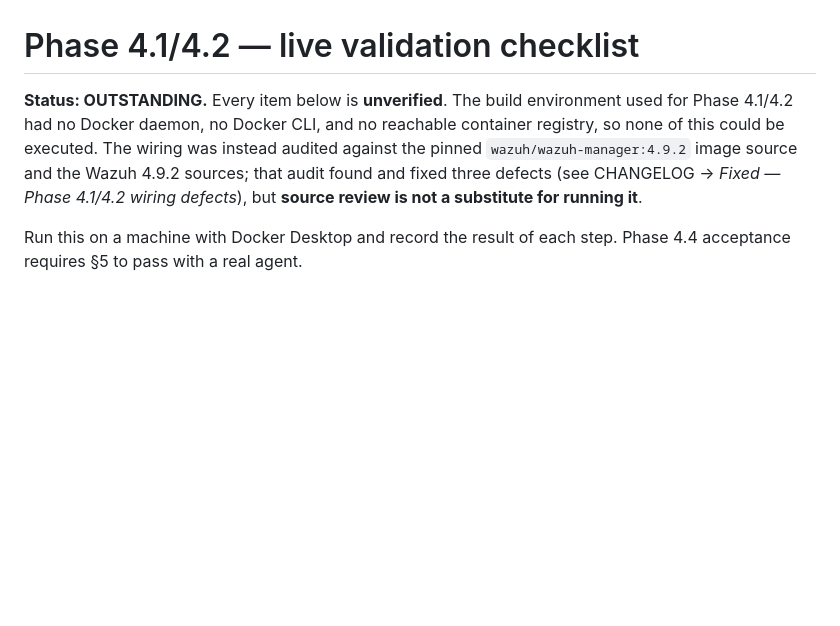
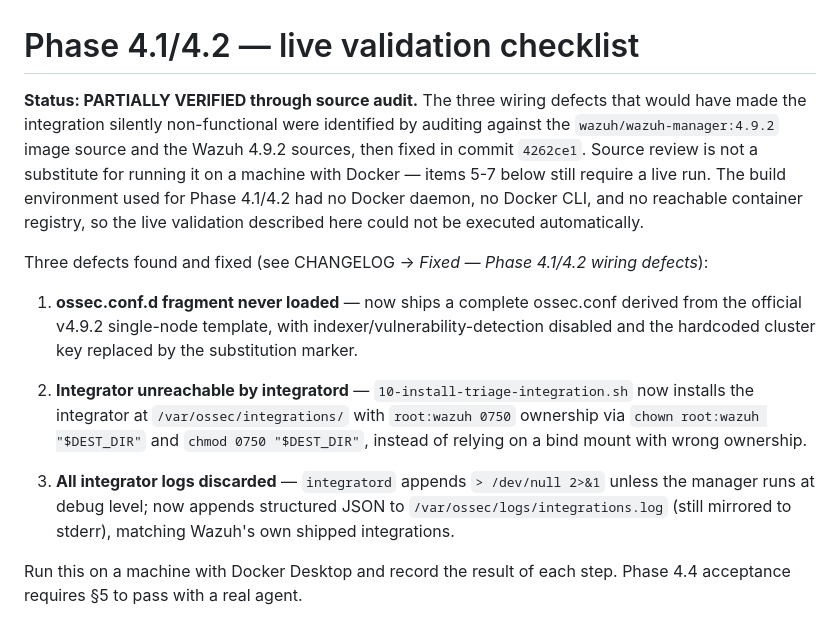
Before and after one commit to SadashivPole/soc-alert-triage-automation, a Markdown page: docs/specs/phase-4-live-validation-checklist.md, the part around the change. Rendered like a GitHub page; blank space fills up the shorter version.

```diff
--- a/docs/specs/phase-4-live-validation-checklist.md
+++ b/docs/specs/phase-4-live-validation-checklist.md
@@ -1,12 +1,30 @@
 # Phase 4.1/4.2 — live validation checklist
 
-**Status: OUTSTANDING.** Every item below is **unverified**. The build
-environment used for Phase 4.1/4.2 had no Docker daemon, no Docker CLI, and no
-reachable container registry, so none of this could be executed. The wiring was
-instead audited against the pinned `wazuh/wazuh-manager:4.9.2` image source and
-the Wazuh 4.9.2 sources; that audit found and fixed three defects (see
-CHANGELOG → *Fixed — Phase 4.1/4.2 wiring defects*), but **source review is not
-a substitute for running it**.
+**Status: PARTIALLY VERIFIED through source audit.** The three wiring defects
+that would have made the integration silently non-functional were identified by
+auditing against the `wazuh/wazuh-manager:4.9.2` image source and the Wazuh 4.9.2
+sources, then fixed in commit `4262ce1`. Source review is not a substitute for
+running it on a machine with Docker — items 5-7 below still require a live
+run. The build environment used for Phase 4.1/4.2 had no Docker daemon, no Docker
+CLI, and no reachable container registry, so the live validation described here
+could not be executed automatically.
+
+Three defects found and fixed (see CHANGELOG → *Fixed — Phase 4.1/4.2 wiring
+defects*):
+
+1. **ossec.conf.d fragment never loaded** — now ships a complete ossec.conf
+   derived from the official v4.9.2 single-node template, with indexer/vulnerability-detection
+   disabled and the hardcoded cluster key replaced by the substitution marker.
+
+2. **Integrator unreachable by integratord** — `10-install-triage-integration.sh`
+   now installs the integrator at `/var/ossec/integrations/` with `root:wazuh 0750`
+   ownership via `chown root:wazuh "$DEST_DIR"` and `chmod 0750 "$DEST_DIR"`,
+   instead of relying on a bind mount with wrong ownership.
+
+3. **All integrator logs discarded** — `integratord` appends `> /dev/null 2>&1`
+   unless the manager runs at debug level; now appends structured JSON to
+   `/var/ossec/logs/integrations.log` (still mirrored to stderr), matching
+   Wazuh's own shipped integrations.
 
 Run this on a machine with Docker Desktop and record the result of each step.
 Phase 4.4 acceptance requires §5 to pass with a real agent.
```
Also changed, not shown: DEVELOPMENT_PLAN.md (+13 -1 lines).
